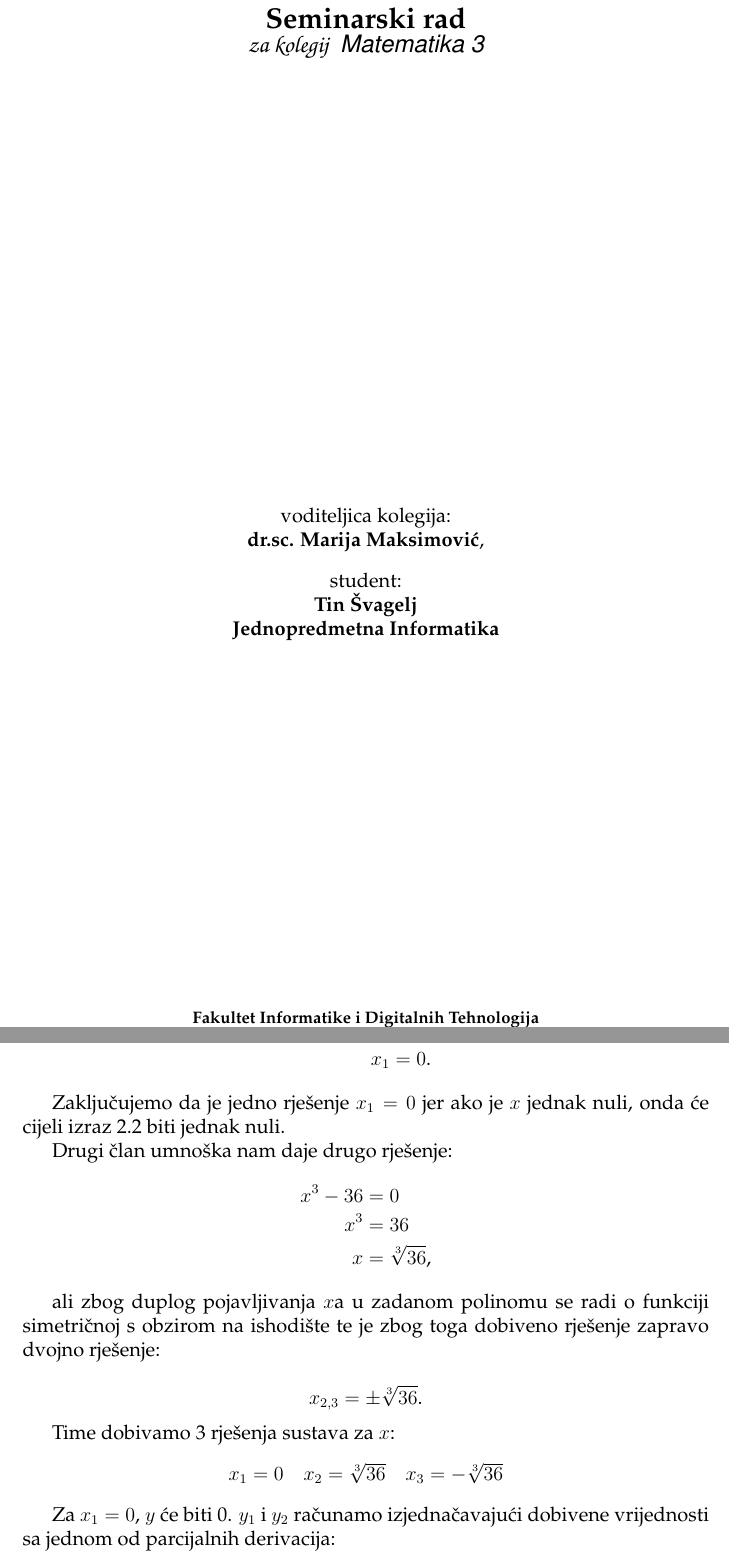
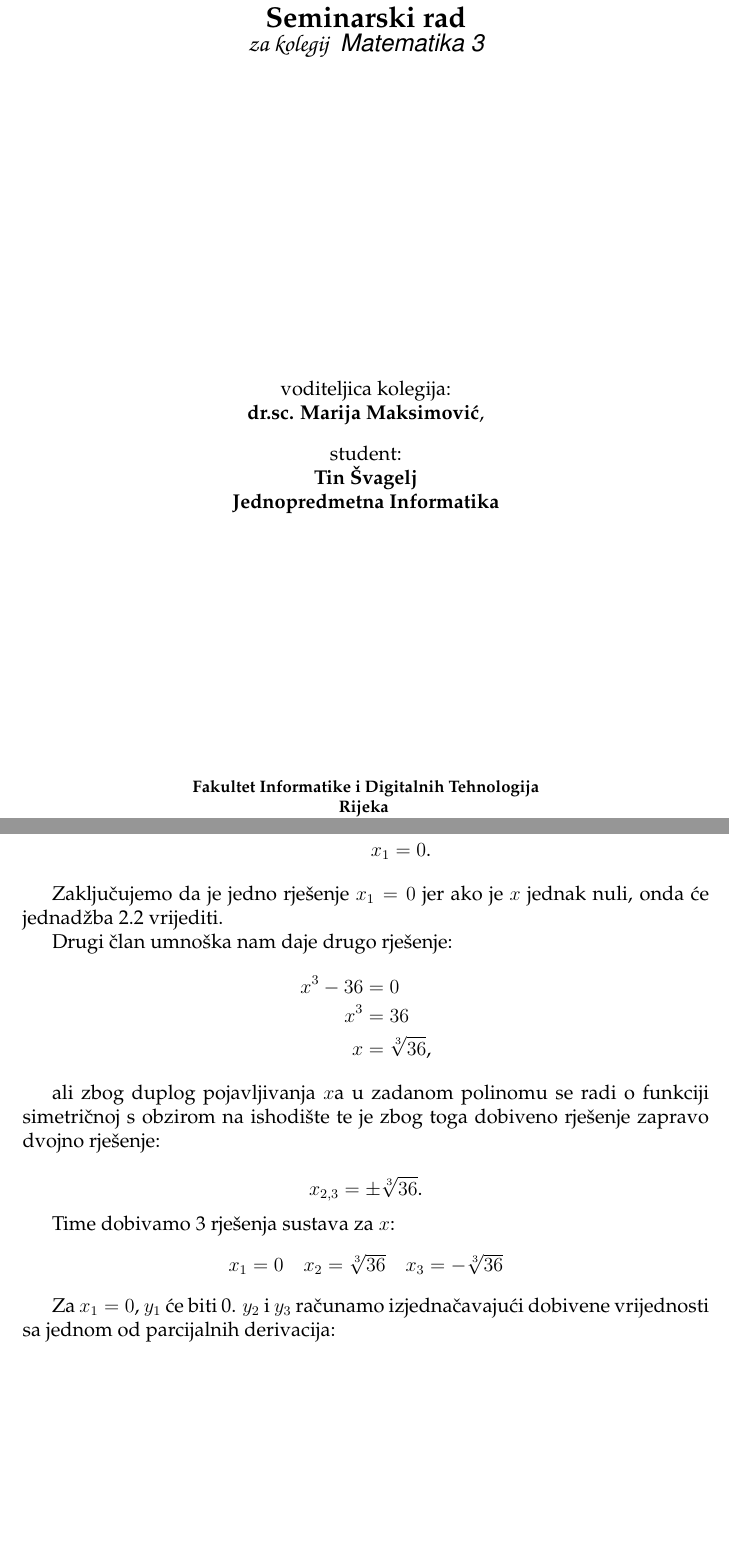
Before and after one commit to Caellian/UNIRI_Mat3Sem, a LaTeX thesis (seminar.tex, which reads chapters/razrada.tex): two parts of pages 1 and 5 of 9, joined at a grey line, cut so that both start at the same text, the shorter picture padded with empty space. Compiled offline with pdfLaTeX.

Commit message:
Tweaks and fixes
Signed-off-by: Tin Svagelj <tin.svagelj@live.com>

```diff
--- a/chapters/razrada.tex
+++ b/chapters/razrada.tex
@@ -66,7 +66,7 @@ Jedno rješenje ($x_1$) uočavamo nakon izlučivanja $x$a iz izraza:
     x_1 &= 0 \textnormal{.}
 \end{align*}
 
-Zaključujemo da je jedno rješenje $x_1 = 0$ jer ako je $x$ jednak nuli, onda će cijeli izraz 2.2 biti jednak nuli. \par
+Zaključujemo da je jedno rješenje $x_1 = 0$ jer ako je $x$ jednak nuli, onda će jednadžba 2.2 vrijediti. \par
 
 Drugi član umnoška nam daje drugo rješenje:
 \begin{align*}
@@ -88,7 +88,7 @@ Time dobivamo 3 rješenja sustava za $x$:
 \end{tabular}
 \end{center}
 
-Za $x_1 = 0$, $y$ će biti 0. $y_1$ i $y_2$ računamo izjednačavajući dobivene vrijednosti sa jednom od parcijalnih derivacija:
+Za $x_1 = 0$, $y_1$ će biti 0. $y_2$ i $y_3$ računamo izjednačavajući dobivene vrijednosti sa jednom od parcijalnih derivacija:
 
 \begin{align*}
     6x^2 - 36y &= 0\\
--- a/seminar.tex
+++ b/seminar.tex
@@ -65,11 +65,11 @@ Rijeka
 \thispagestyle{empty}
 \begin{titlepage}
 	\begin{center}
-		\vspace*{20pt}
+		\vspace*{\stretch{0.25}}
 		{\UseFont{phv} \Large \bf \title \par}
 		{\large \em \UseFont{pzc} za kolegij \UseFont{phv} \class}\\ [.15\baselineskip] \par
 
-		\vspace{\stretch{0.3}}
+		\vspace*{\stretch{0.3}}
 
 		voditeljica kolegija:\\
 		{\bf \semguide},\\
@@ -78,7 +78,7 @@ Rijeka
 		{\bf \author}\\
 		\UseFont{ppl} {\bfseries \degree}
 
-		\vspace{\stretch{0.25}}
+		\vspace*{\stretch{0.25}}
 
 		\footnotesize{\bf \university} \par
 		\bf{\date}
```
Also changed, not shown: seminar.pdf, chapters/razrada.tex (5 more changed lines).
